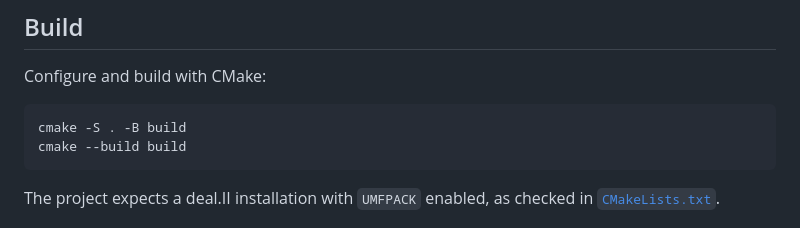
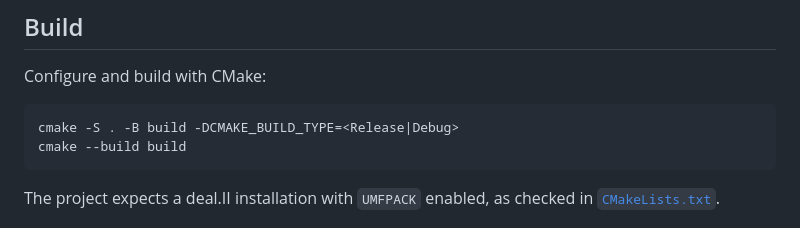
Before and after one commit to pranislav/NSE, a Markdown page: README.md, the part around the change. GitHub-like rendering.

Commit message:
update README - set debug/release

````diff
--- a/README.md
+++ b/README.md
@@ -27,7 +27,7 @@ where T is temperature, κ is thermal diffusivity and s is a source term.
 Configure and build with CMake:
 
 ```bash
-cmake -S . -B build
+cmake -S . -B build -DCMAKE_BUILD_TYPE=<Release|Debug>
 cmake --build build
 ```
 
````
